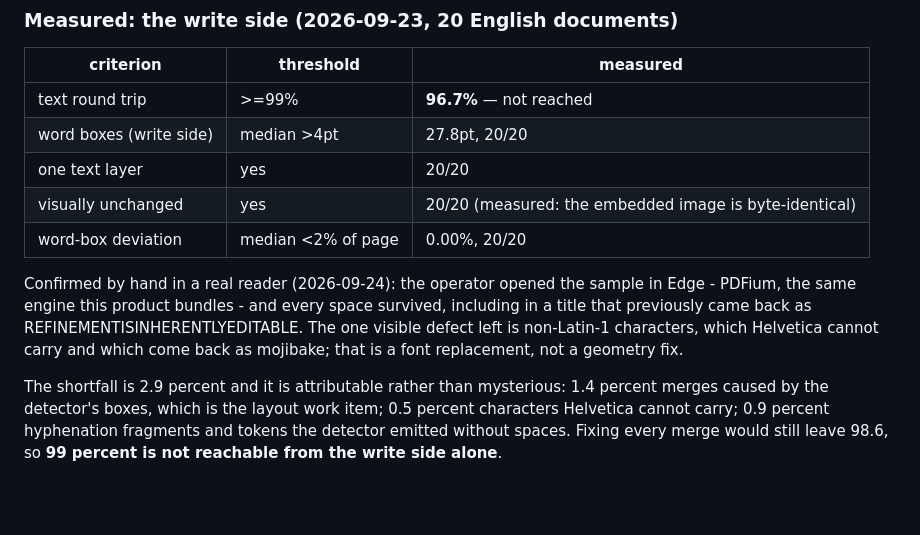
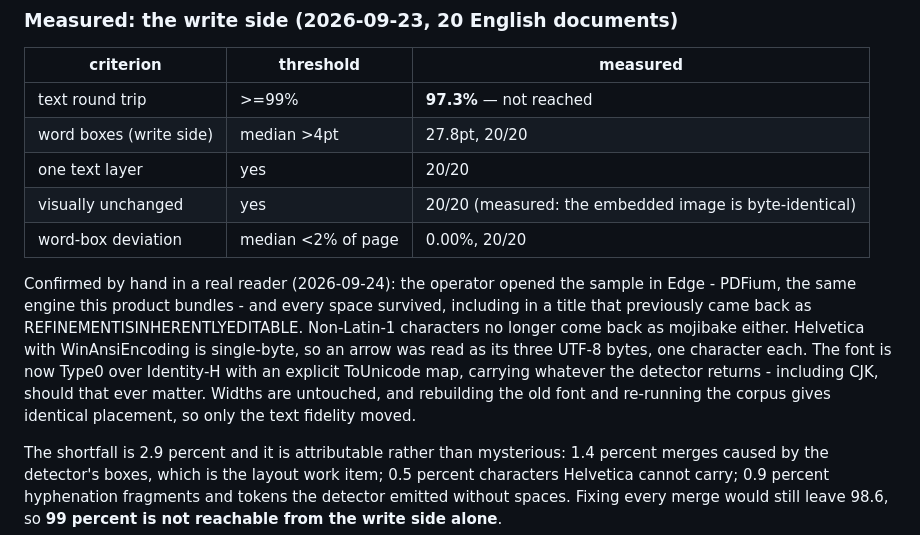
Before and after one commit to Rocktier/Rocktier-OCR, a Markdown page: README.md, the part around the change. Drawn GitHub-style; blank space fills up the shorter version.

Commit message:
docs: the readme reflects the font change and what it did
Round trip is 97.3 percent now and the mojibake is gone, because the font maps codes back to Unicode instead of shredding them into bytes. Placement is unchanged, verified by rebuilding the old font and re-running the corpus.

```diff
--- a/README.md
+++ b/README.md
@@ -134,7 +134,7 @@ worse number in a market we are not entering is not a reason to move.
 
 | criterion | threshold | measured |
 |---|---|---|
-| text round trip | >=99% | **96.7%** — not reached |
+| text round trip | >=99% | **97.3%** — not reached |
 | word boxes (write side) | median >4pt | 27.8pt, 20/20 |
 | one text layer | yes | 20/20 |
 | visually unchanged | yes | 20/20 (measured: the embedded image is byte-identical) |
@@ -143,8 +143,12 @@ worse number in a market we are not entering is not a reason to move.
 Confirmed by hand in a real reader (2026-09-24): the operator opened the sample in
 Edge - PDFium, the same engine this product bundles - and every space survived,
 including in a title that previously came back as REFINEMENTISINHERENTLYEDITABLE.
-The one visible defect left is non-Latin-1 characters, which Helvetica cannot carry
-and which come back as mojibake; that is a font replacement, not a geometry fix.
+Non-Latin-1 characters no longer come back as mojibake either. Helvetica with
+WinAnsiEncoding is single-byte, so an arrow was read as its three UTF-8 bytes, one
+character each. The font is now Type0 over Identity-H with an explicit ToUnicode map,
+carrying whatever the detector returns - including CJK, should that ever matter.
+Widths are untouched, and rebuilding the old font and re-running the corpus gives
+identical placement, so only the text fidelity moved.
 
 The shortfall is 2.9 percent and it is attributable rather than mysterious: 1.4
 percent merges caused by the detector's boxes, which is the layout work item; 0.5
```
